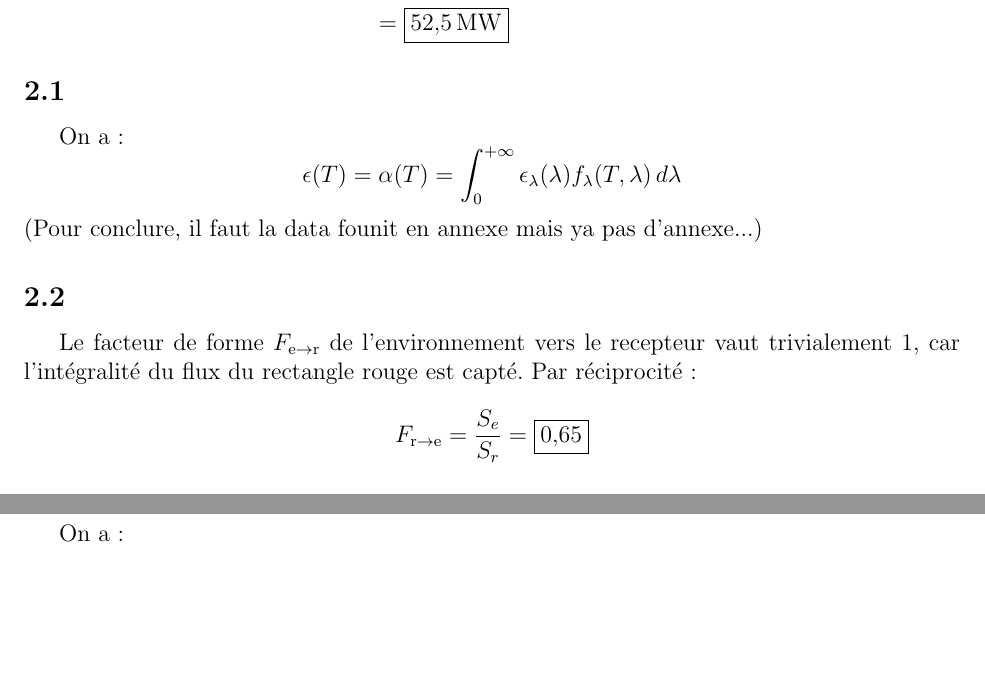
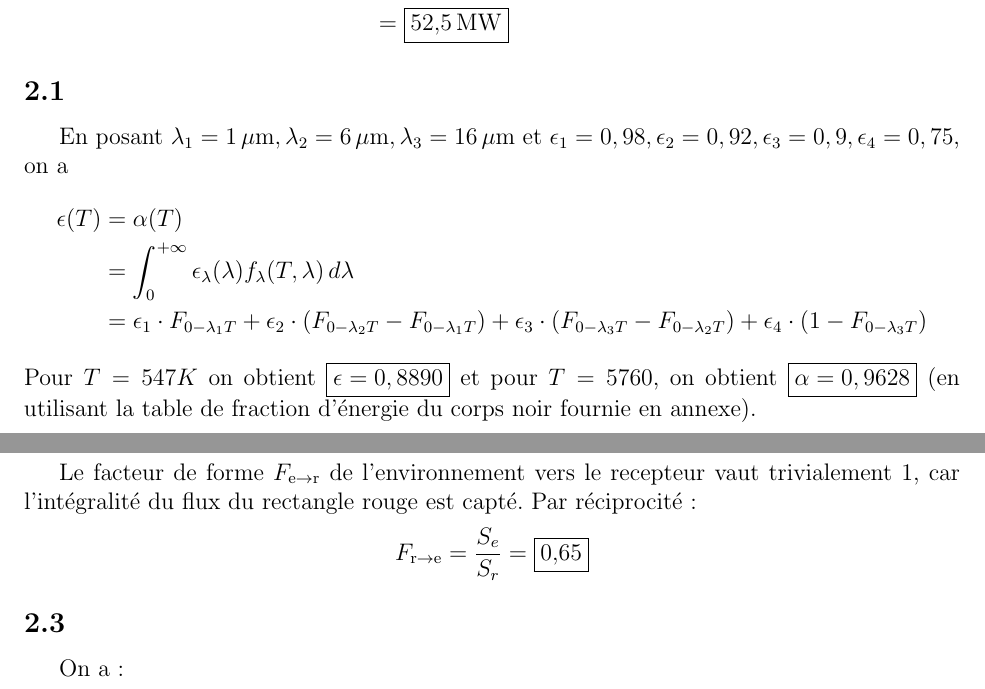
Before and after one commit to theDude29/projetGE, a LaTeX document (centrale_solaire_projet3.tex): two parts of pages 1 and 2 of 3, joined at a grey line, cut so that both start at the same text, the shorter picture padded with empty space. Compiled offline with pdfLaTeX.

Commit message:
[remi] j'ai fait la question avec l'integrale de con et l'annexe

```diff
--- a/centrale_solaire_projet3.tex
+++ b/centrale_solaire_projet3.tex
@@ -58,11 +58,11 @@ P_{\text{récepteur}} &= S_{\text{hel}} \cdot E_s \cdot \eta_m \\
 \end{align*}
 
 \subsection*{2.1}
-On a :
-\[
-\epsilon(T) = \alpha(T) = \int_{0}^{+\infty} \epsilon_{\lambda}(\lambda) f_{\lambda}(T, \lambda) \, d\lambda
-\]
-(Pour conclure, il faut la data founit en annexe mais ya pas d'annexe...)
+En posant $\lambda_1=\SI{1}{\mu m}, \lambda_2=\SI{6}{\mu m}, \lambda_3=\SI{16}{\mu m}$ et $\epsilon_1=0,98, \epsilon_2 = 0,92, \epsilon_3 = 0,9, \epsilon_4 = 0,75$, on a
+\begin{align*}
+\epsilon(T) &= \alpha(T) \\ &= \int_{0}^{+\infty} \epsilon_{\lambda}(\lambda) f_{\lambda}(T, \lambda) \, d\lambda \\ &= \epsilon_1 \cdot F_{0-\lambda_{1} T} + \epsilon_2 \cdot (F_{0-\lambda_{2} T} - F_{0-\lambda_{1} T}) + \epsilon_3 \cdot (F_{0-\lambda_{3} T} - F_{0-\lambda_{2} T}) + \epsilon_4 \cdot (1 - F_{0-\lambda_{3} T})
+\end{align*}
+Pour $T=547K$ on obtient $\boxed{\epsilon=0,8890}$ et pour $T=5760$, on obtient $\boxed{\alpha=0,9628}$ (en utilisant la table de fraction d'énergie du corps noir fournie en annexe).
 
 \subsection*{2.2}
 Le facteur de forme \( F_{\text{e} \rightarrow \text{r}} \) de l'environnement vers le recepteur vaut trivialement 1, car l'intégralité du flux du rectangle rouge est capté. Par réciprocité :
```
Also changed, not shown: centrale_solaire_projet3.pdf.
